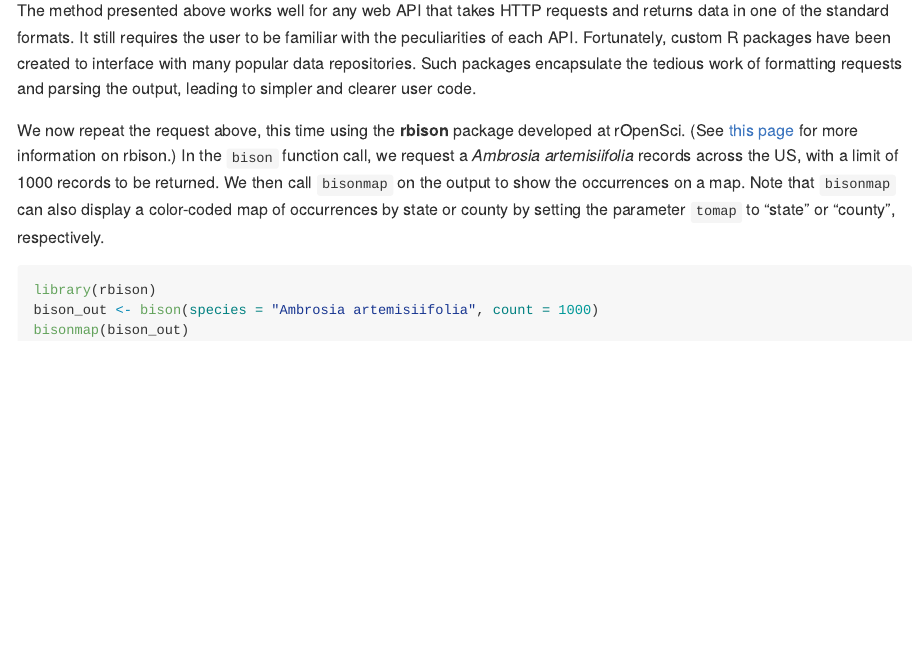
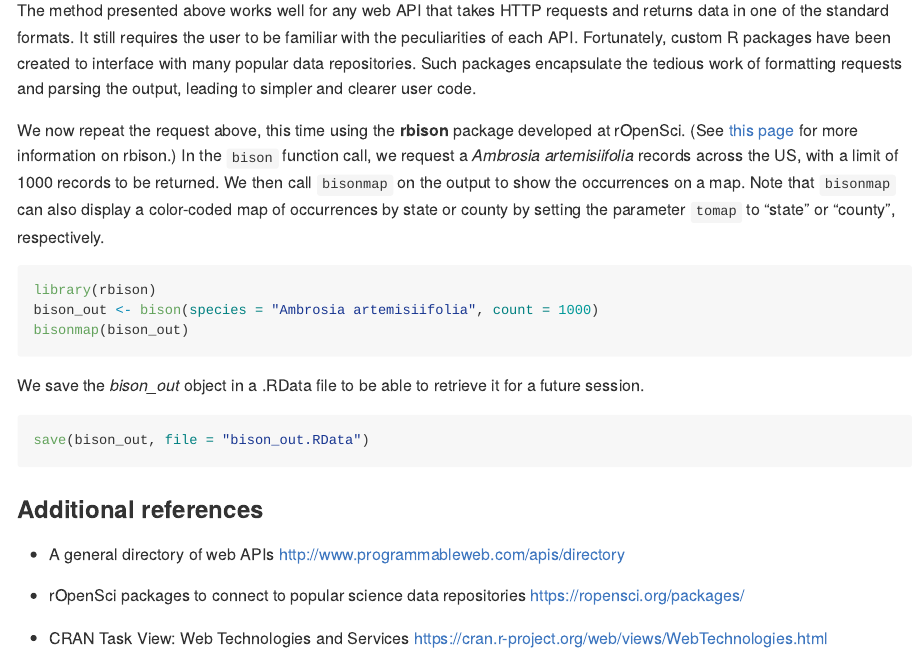
Before and after one commit to SESYNC-ci/CSI-2015, an R Markdown document (Lessons/R/web_data.Rmd): the page in a window 1100 px wide, from 970 px down. Rendered offline with R 4.5, knitr and Pandoc, with nearby package versions; the code chunks are not run, so their results and figures are left out.

Commit message:
Additional references for web_data lesson

````diff
--- a/Lessons/R/web_data.Rmd
+++ b/Lessons/R/web_data.Rmd
@@ -46,3 +46,17 @@ library(rbison)
 bison_out <- bison(species = "Ambrosia artemisiifolia", count = 1000)
 bisonmap(bison_out)
 ```
+
+We save the *bison_out* object in a .RData file to be able to retrieve it for a future session.
+
+```{r}
+save(bison_out, file = "bison_out.RData")
+```
+
+### Additional references
+
+* A general directory of web APIs <http://www.programmableweb.com/apis/directory>
+
+* rOpenSci packages to connect to popular science data repositories <https://ropensci.org/packages/>
+
+* CRAN Task View: Web Technologies and Services <https://cran.r-project.org/web/views/WebTechnologies.html>
````
Also changed, not shown: Lessons/R/web_data.md.
